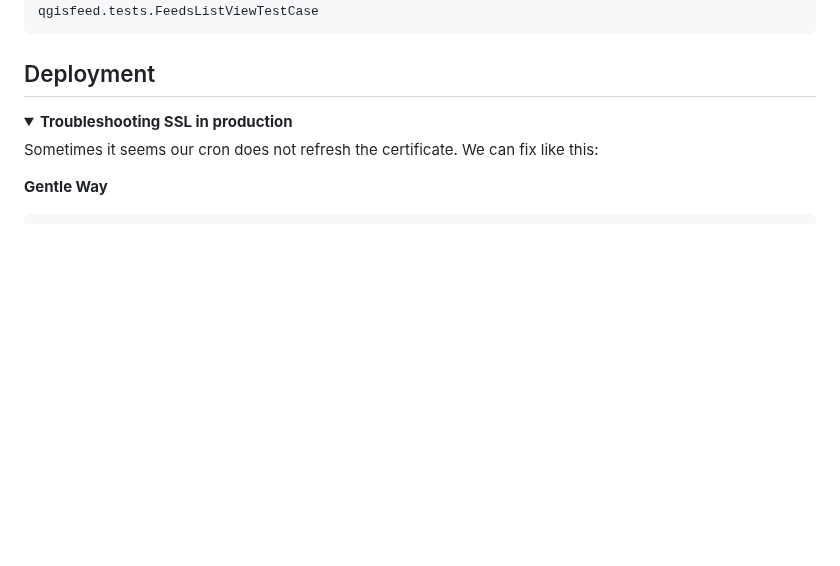
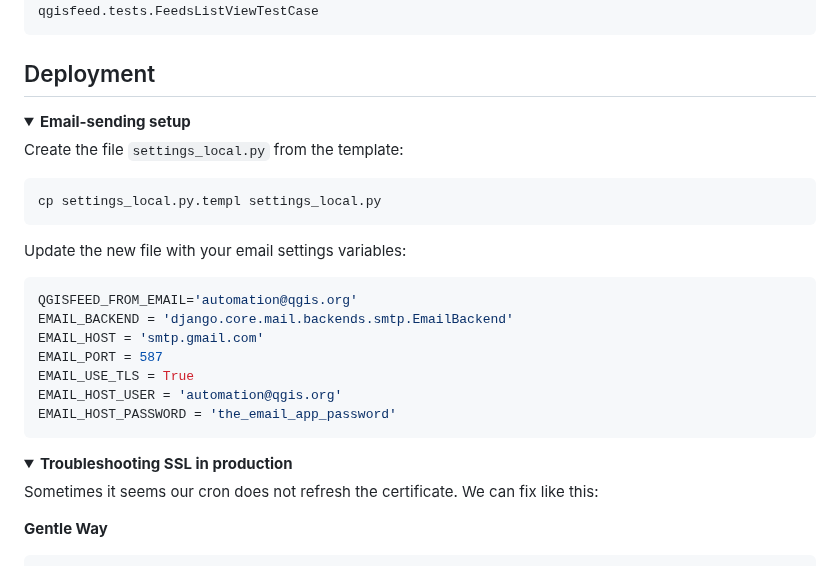
Before and after one commit to qgis/qgis-feed, a Markdown page: README.md, the part around the change. GitHub-like rendering; folded sections open; blank space fills up the shorter version.

Commit message:
Add email-sending setup to README

````diff
--- a/README.md
+++ b/README.md
@@ -297,6 +297,30 @@ $ docker-compose -f docker-compose.dev.yml exec qgisfeed python qgisfeedproject/
 
 
 ## Deployment
+
+<details>
+    <summary><strong>Email-sending setup</strong></summary>
+    </br>
+
+Create the file `settings_local.py` from the template:
+
+```sh
+cp settings_local.py.templ settings_local.py
+```
+
+Update the new file with your email settings variables:
+
+```python title="settings_local.py"
+QGISFEED_FROM_EMAIL='automation@qgis.org'
+EMAIL_BACKEND = 'django.core.mail.backends.smtp.EmailBackend'
+EMAIL_HOST = 'smtp.gmail.com'
+EMAIL_PORT = 587
+EMAIL_USE_TLS = True
+EMAIL_HOST_USER = 'automation@qgis.org'
+EMAIL_HOST_PASSWORD = 'the_email_app_password'
+```
+</details>
+
 <details>
     <summary><strong>Troubleshooting SSL in production</strong></summary>
     </br>
````
